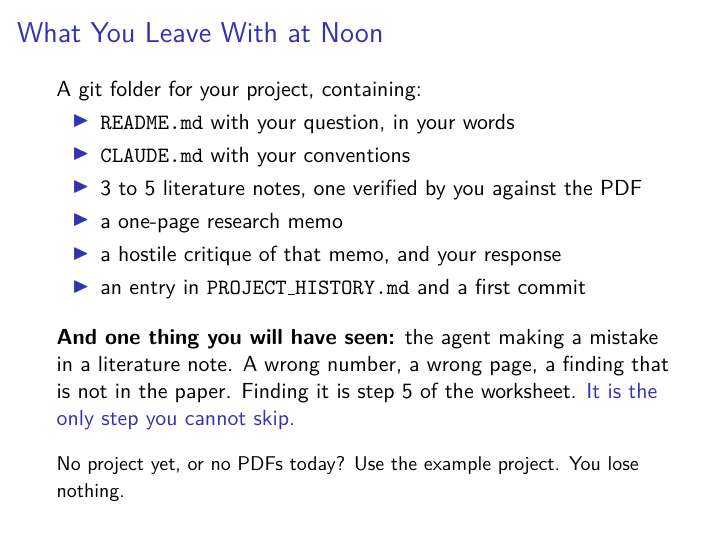
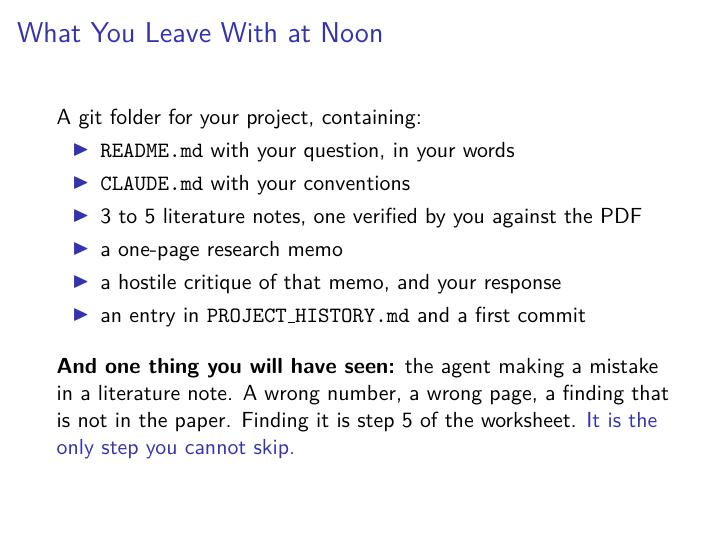
Before and after one commit to subtilhugo/uzh-llm-socsci-2026, LaTeX slides (sessions/01/slides_s1.tex): page 19 of 26. Compiled offline with pdfLaTeX.

Commit message:
What you leave with: drop last line

```diff
--- a/sessions/01/slides_s1.tex
+++ b/sessions/01/slides_s1.tex
@@ -483,10 +483,6 @@ A git folder for your project, containing:
 \textbf{And one thing you will have seen:} the agent making a mistake in a literature note. A wrong number, a wrong page, a finding that is not in the paper.
 Finding it is step 5 of the worksheet. \alert{It is the only step you cannot skip.}
 
-\vspace{0.3cm}
-
-{\small No project yet, or no PDFs today? Use the example project. You lose nothing.}
-
 \end{frame}
 
 % ============================================================================
```
Also changed, not shown: sessions/01/slides_s1.pdf.
